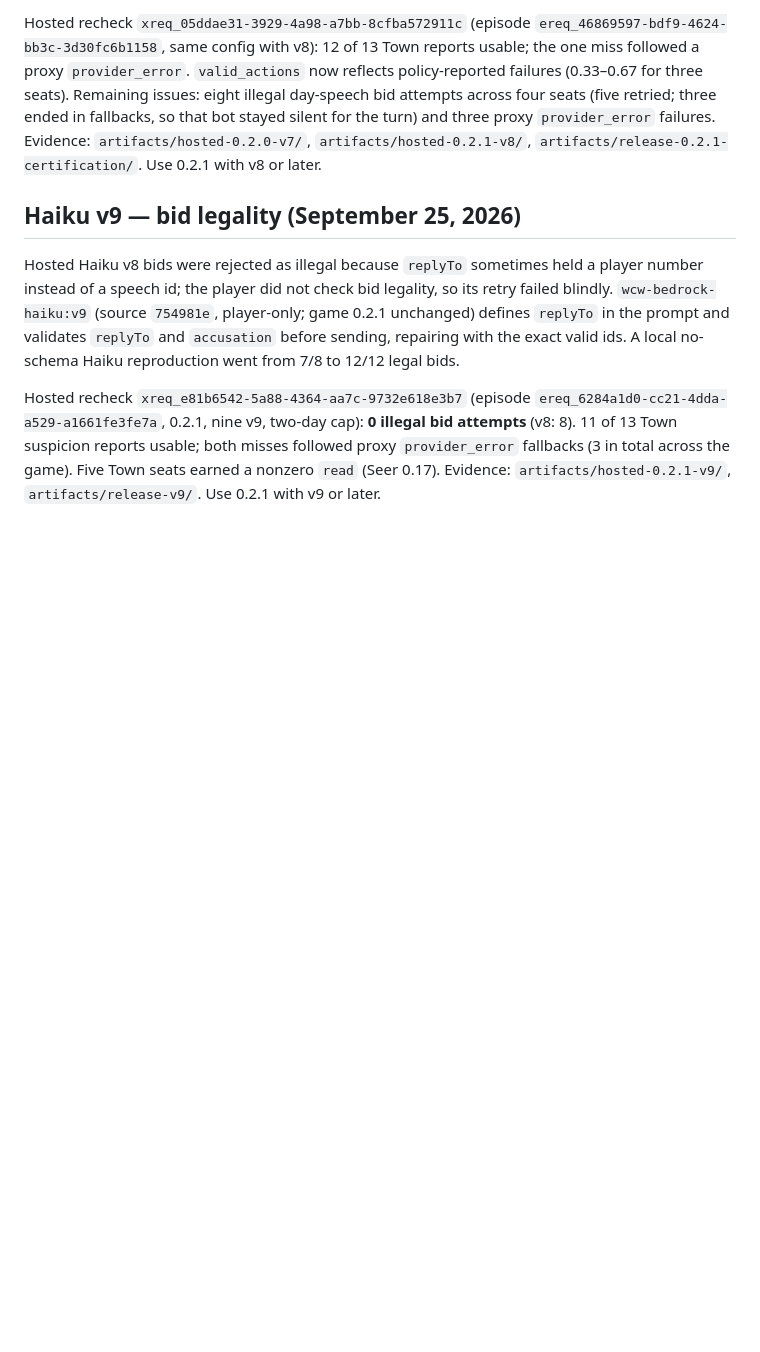
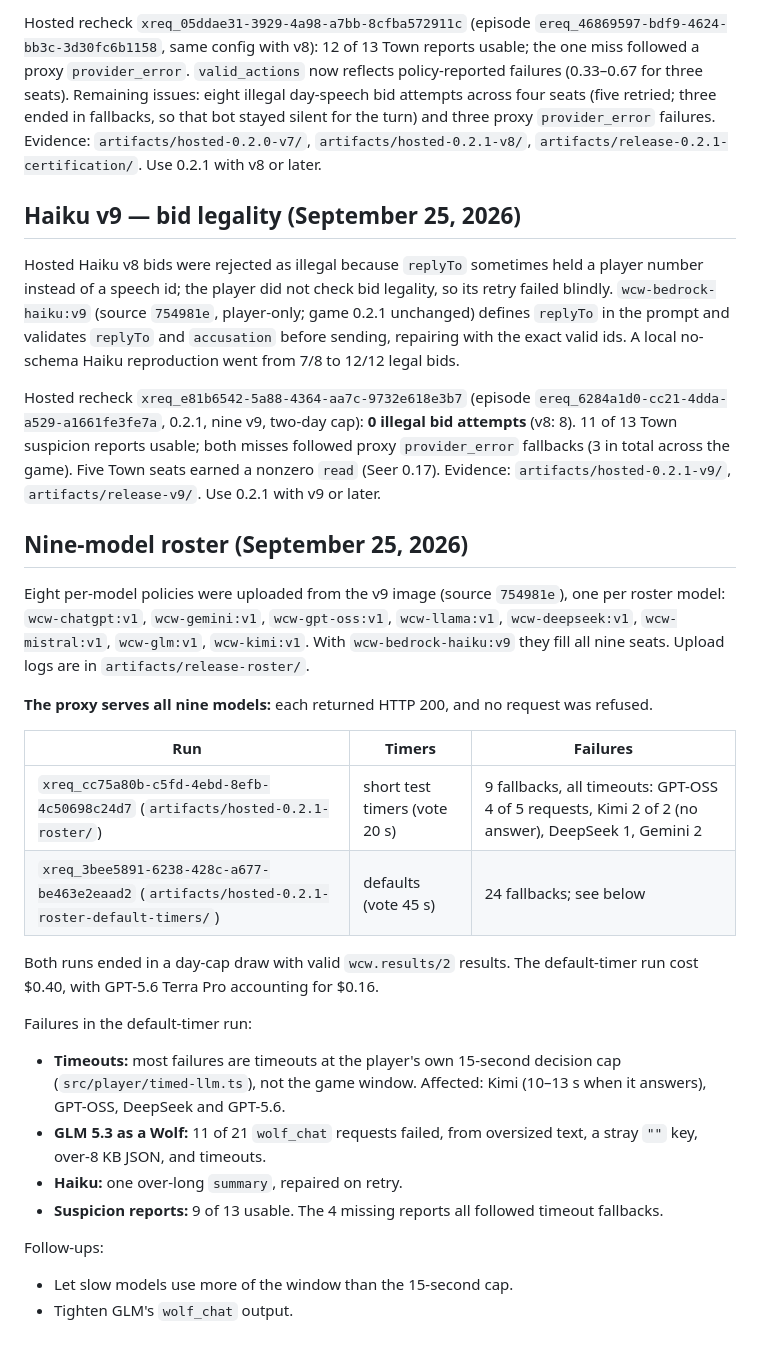
Before and after one commit to metatheoryinc/who-cried-coworld, a Markdown page: docs/testing/release-0.2.0.md, the part around the change. Drawn GitHub-style; blank space fills up the shorter version.

Commit message:
Record the hosted nine-model roster runs
Co-Authored-By: Claude Opus 5.5 <noreply@anthropic.com>

```diff
--- a/docs/testing/release-0.2.0.md
+++ b/docs/testing/release-0.2.0.md
@@ -84,3 +84,36 @@ bid attempts** (v8: 8). 11 of 13 Town suspicion reports usable; both misses foll
 proxy `provider_error` fallbacks (3 in total across the game). Five Town seats
 earned a nonzero `read` (Seer 0.17). Evidence: `artifacts/hosted-0.2.1-v9/`,
 `artifacts/release-v9/`. Use 0.2.1 with v9 or later.
+
+## Nine-model roster (September 25, 2026)
+
+Eight per-model policies were uploaded from the v9 image (source `754981e`), one per
+roster model: `wcw-chatgpt:v1`, `wcw-gemini:v1`, `wcw-gpt-oss:v1`, `wcw-llama:v1`,
+`wcw-deepseek:v1`, `wcw-mistral:v1`, `wcw-glm:v1`, `wcw-kimi:v1`. With
+`wcw-bedrock-haiku:v9` they fill all nine seats. Upload logs are in `artifacts/release-roster/`.
+
+**The proxy serves all nine models:** each returned HTTP 200, and no request was
+refused.
+
+| Run | Timers | Failures |
+| --- | --- | --- |
+| `xreq_cc75a80b-c5fd-4ebd-8efb-4c50698c24d7` (`artifacts/hosted-0.2.1-roster/`) | short test timers (vote 20 s) | 9 fallbacks, all timeouts: GPT-OSS 4 of 5 requests, Kimi 2 of 2 (no answer), DeepSeek 1, Gemini 2 |
+| `xreq_3bee5891-6238-428c-a677-be463e2eaad2` (`artifacts/hosted-0.2.1-roster-default-timers/`) | defaults (vote 45 s) | 24 fallbacks; see below |
+
+Both runs ended in a day-cap draw with valid `wcw.results/2` results. The
+default-timer run cost $0.40, with GPT-5.6 Terra Pro accounting for $0.16.
+
+Failures in the default-timer run:
+
+- **Timeouts:** most failures are timeouts at the player's own 15-second decision cap
+  (`src/player/timed-llm.ts`), not the game window. Affected: Kimi (10–13 s when it
+  answers), GPT-OSS, DeepSeek and GPT-5.6.
+- **GLM 5.3 as a Wolf:** 11 of 21 `wolf_chat` requests failed, from oversized text,
+  a stray `""` key, over-8 KB JSON, and timeouts.
+- **Haiku:** one over-long `summary`, repaired on retry.
+- **Suspicion reports:** 9 of 13 usable. The 4 missing reports all followed timeout
+  fallbacks.
+
+Follow-ups:
+- Let slow models use more of the window than the 15-second cap.
+- Tighten GLM's `wolf_chat` output.
```
